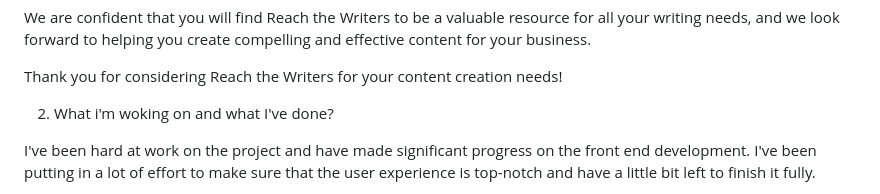
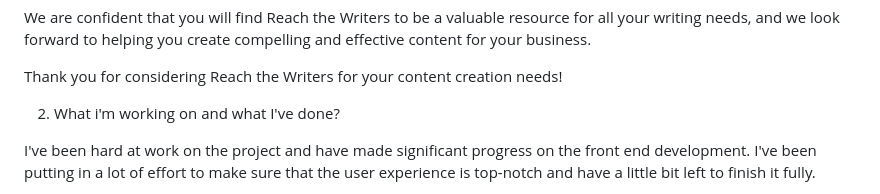
Before and after one commit to Kris13081/Reach-the-Writers, a Markdown page: README.md, the part around the change. Drawn GitHub-style.

```diff
--- a/README.md
+++ b/README.md
@@ -14,7 +14,7 @@ We are confident that you will find Reach the Writers to be a valuable resource
 
 Thank you for considering Reach the Writers for your content creation needs!
 
-2. What i'm woking on and what I've done?
+2. What i'm working on and what I've done?
 
 I've been hard at work on the project and have made significant progress on the front end development. I've been putting in a lot of effort to make sure that the user experience is top-notch and have a little bit left to finish it fully.
 
```
